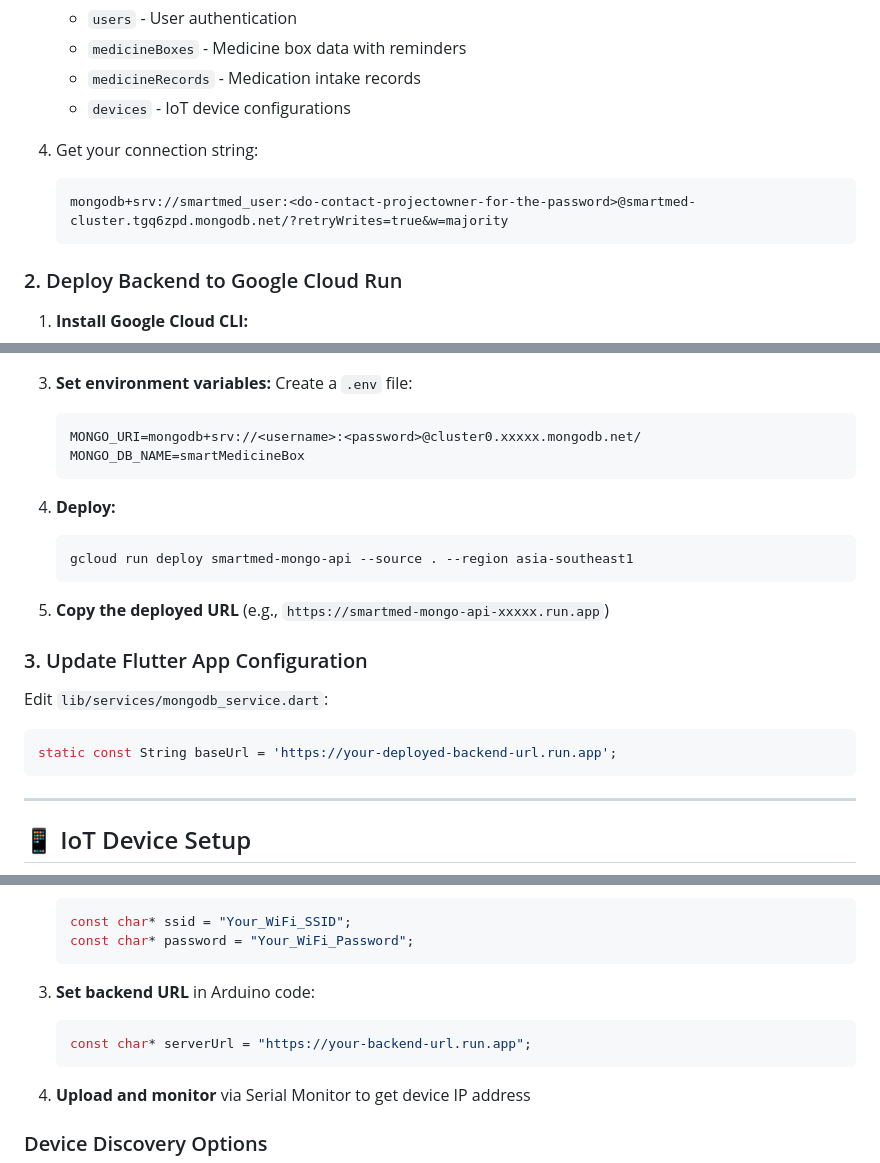
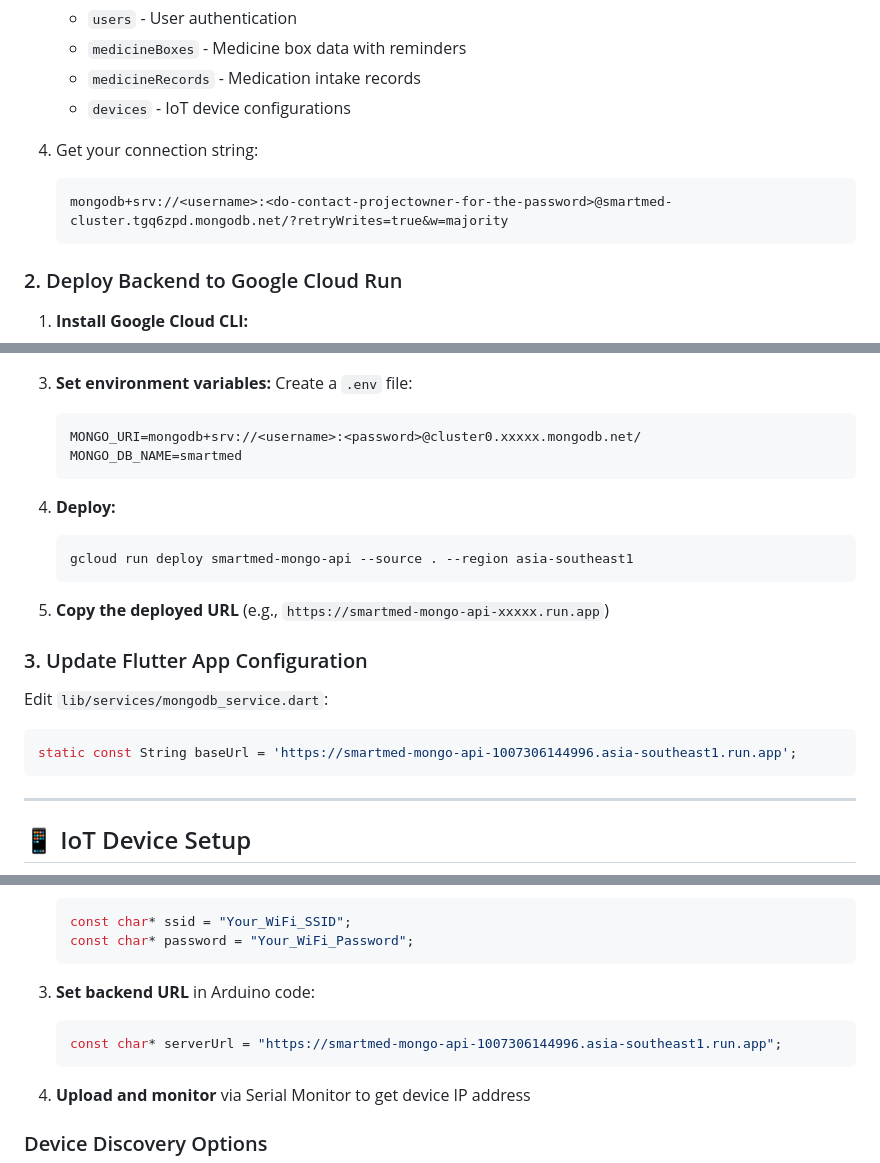
Before and after one commit to sookwern29/IOTProject, a Markdown page: README.md, 3 parts joined by grey strips. Drawn GitHub-style.

Commit message:
Revise MongoDB connection strings and backend URLs
Updated MongoDB connection strings and backend URLs in README.

````diff
--- a/README.md
+++ b/README.md
@@ -192,7 +192,7 @@ HX711:
 
 4. Get your connection string:
    ```
-   mongodb+srv://smartmed_user:<do-contact-projectowner-for-the-password>@smartmed-cluster.tgq6zpd.mongodb.net/?retryWrites=true&w=majority
+   mongodb+srv://<username>:<do-contact-projectowner-for-the-password>@smartmed-cluster.tgq6zpd.mongodb.net/?retryWrites=true&w=majority
    ```
 
 ### 2. Deploy Backend to Google Cloud Run
@@ -214,7 +214,7 @@ HX711:
 
    ```env
    MONGO_URI=mongodb+srv://<username>:<password>@cluster0.xxxxx.mongodb.net/
-   MONGO_DB_NAME=smartMedicineBox
+   MONGO_DB_NAME=smartmed
    ```
 
 4. **Deploy:**
@@ -230,7 +230,7 @@ HX711:
 Edit `lib/services/mongodb_service.dart`:
 
 ```dart
-static const String baseUrl = 'https://your-deployed-backend-url.run.app';
+static const String baseUrl = 'https://smartmed-mongo-api-1007306144996.asia-southeast1.run.app';
 ```
 
 ---
@@ -250,7 +250,7 @@ static const String baseUrl = 'https://your-deployed-backend-url.run.app';
 3. **Set backend URL** in Arduino code:
 
    ```cpp
-   const char* serverUrl = "https://your-backend-url.run.app";
+   const char* serverUrl = "https://smartmed-mongo-api-1007306144996.asia-southeast1.run.app";
    ```
 
 4. **Upload and monitor** via Serial Monitor to get device IP address
````
